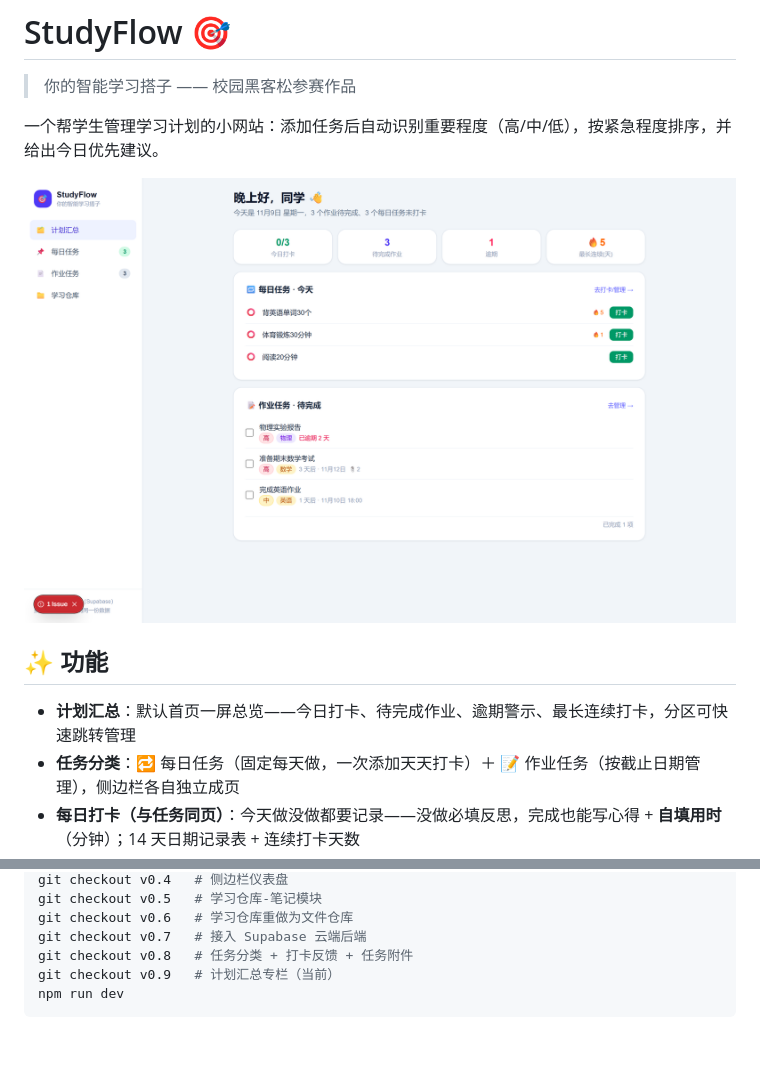
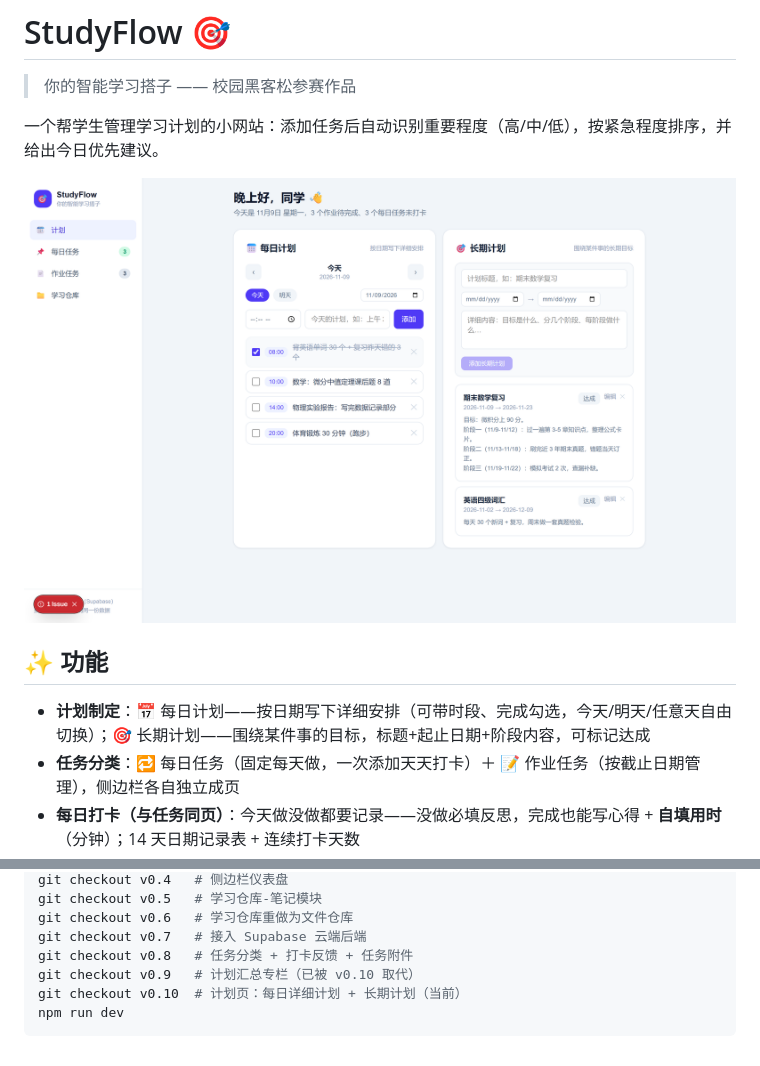
Before and after one commit to shiyudev/studyflow, a Markdown page: README.md, 2 parts joined by grey strips. Rendered like a GitHub page; pictures changed too: docs/screenshots/v0.10-plan.png (added).

````diff
--- a/README.md
+++ b/README.md
@@ -4,11 +4,11 @@
 
 一个帮学生管理学习计划的小网站：添加任务后自动识别重要程度（高/中/低），按紧急程度排序，并给出今日优先建议。
 
-![StudyFlow](docs/screenshots/v0.9-plan.png)
+![StudyFlow](docs/screenshots/v0.10-plan.png)
 
 ## ✨ 功能
 
-- **计划汇总**：默认首页一屏总览——今日打卡、待完成作业、逾期警示、最长连续打卡，分区可快速跳转管理
+- **计划制定**：📅 每日计划——按日期写下详细安排（可带时段、完成勾选，今天/明天/任意天自由切换）；🎯 长期计划——围绕某件事的目标，标题+起止日期+阶段内容，可标记达成
 - **任务分类**：🔁 每日任务（固定每天做，一次添加天天打卡）＋ 📝 作业任务（按截止日期管理），侧边栏各自独立成页
 - **每日打卡（与任务同页）**：今天做没做都要记录——没做必填反思，完成也能写心得 + **自填用时**（分钟）；14 天日期记录表 + 连续打卡天数
 - **任务附件**：作业内容（文本）、提交网址、文件（PDF 等）直接挂在任务上，云端存储随取随用
@@ -53,6 +53,7 @@ git checkout v0.5   # 学习仓库-笔记模块
 git checkout v0.6   # 学习仓库重做为文件仓库
 git checkout v0.7   # 接入 Supabase 云端后端
 git checkout v0.8   # 任务分类 + 打卡反馈 + 任务附件
-git checkout v0.9   # 计划汇总专栏（当前）
+git checkout v0.9   # 计划汇总专栏（已被 v0.10 取代）
+git checkout v0.10  # 计划页：每日详细计划 + 长期计划（当前）
 npm run dev
 ```
````
Also changed, not shown: docs/DEVLOG.md (+16 -0 lines).
